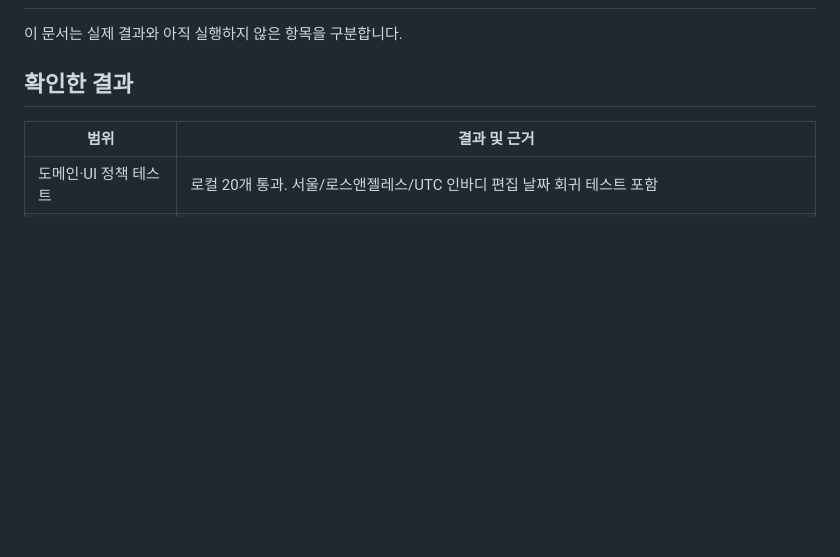
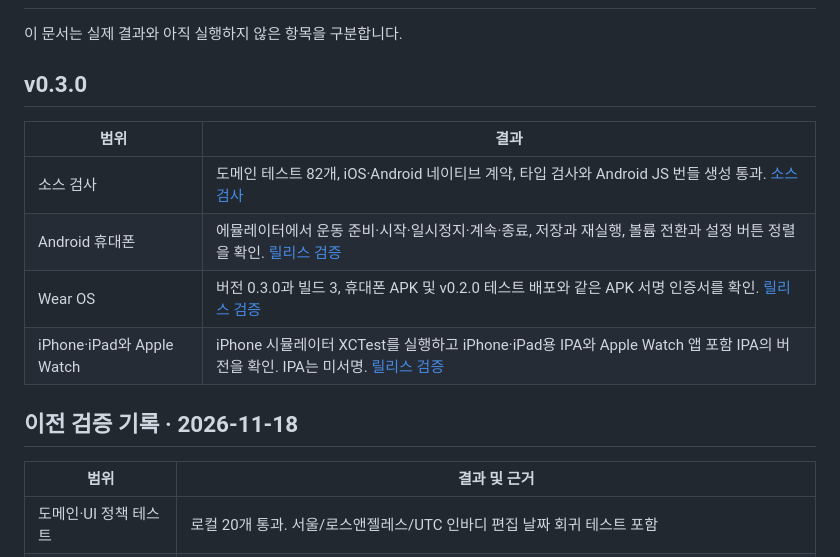
Before and after one commit to M0lli2/form-fitness, a Markdown page: docs/VALIDATION.md, the part around one of its changes. Rendered like a GitHub page; blank space fills up the shorter version.

```diff
--- a/docs/VALIDATION.md
+++ b/docs/VALIDATION.md
@@ -2,7 +2,16 @@
 
 이 문서는 실제 결과와 아직 실행하지 않은 항목을 구분합니다.
 
-## 확인한 결과
+## v0.3.0
+
+| 범위 | 결과 |
+|---|---|
+| 소스 검사 | 도메인 테스트 82개, iOS·Android 네이티브 계약, 타입 검사와 Android JS 번들 생성 통과. [소스 검사](https://github.com/M0lli2/form-fitness/actions/runs/44655494711) |
+| Android 휴대폰 | 에뮬레이터에서 운동 준비·시작·일시정지·계속·종료, 저장과 재실행, 볼륨 전환과 설정 버튼 정렬을 확인. [릴리스 검증](https://github.com/M0lli2/form-fitness/actions/runs/44655494908) |
+| Wear OS | 버전 0.3.0과 빌드 3, 휴대폰 APK 및 v0.2.0 테스트 배포와 같은 APK 서명 인증서를 확인. [릴리스 검증](https://github.com/M0lli2/form-fitness/actions/runs/44655494908) |
+| iPhone·iPad와 Apple Watch | iPhone 시뮬레이터 XCTest를 실행하고 iPhone·iPad용 IPA와 Apple Watch 앱 포함 IPA의 버전을 확인. IPA는 미서명. [릴리스 검증](https://github.com/M0lli2/form-fitness/actions/runs/44655494908) |
+
+## 이전 검증 기록 · 2026-11-18
 
 | 범위 | 결과 및 근거 |
 |---|---|
```
Also changed, not shown: other parts of docs/VALIDATION.md (+1 -1 lines), README.md (+2 -2 lines), docs/INSTALL.md (+14 -2 lines), docs/screenshots/home-daily-volume-floating-tabs.png, docs/screenshots/home-weekly-volume-floating-tabs.png, docs/screenshots/routine-blank-paused.png, docs/screenshots/routine-blank-prepared.png, docs/screenshots/settings-aligned-steppers.png, 1 other file.
